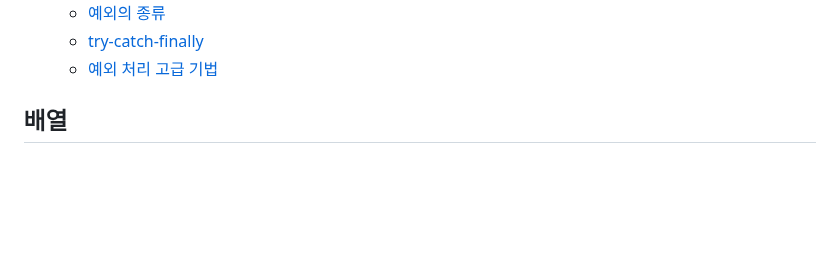
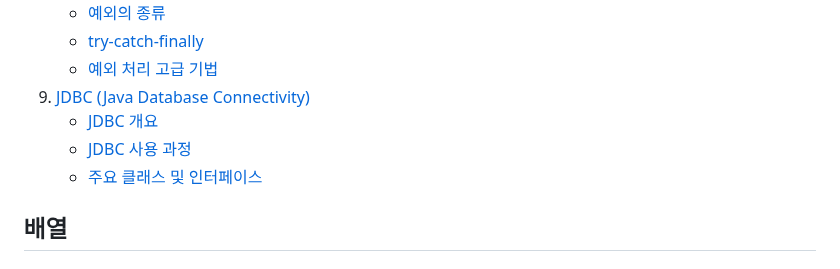
Before and after one commit to j4drgn/TIL, a Markdown page: TECH/Java/README.md, the part around one of its changes. GitHub-like rendering; blank space fills up the shorter version.

```diff
--- a/TECH/Java/README.md
+++ b/TECH/Java/README.md
@@ -32,6 +32,10 @@
    - [예외의 종류](#예외의-종류)
    - [try-catch-finally](#try-catch-finally)
    - [예외 처리 고급 기법](#예외-처리-고급-기법)
+9. [JDBC (Java Database Connectivity)](#jdbc-java-database-connectivity)
+   - [JDBC 개요](#jdbc-개요)
+   - [JDBC 사용 과정](#jdbc-사용-과정)
+   - [주요 클래스 및 인터페이스](#주요-클래스-및-인터페이스)
 
 ## 배열
 
```
Also changed, not shown: other parts of TECH/Java/README.md (+68 -0 lines).
